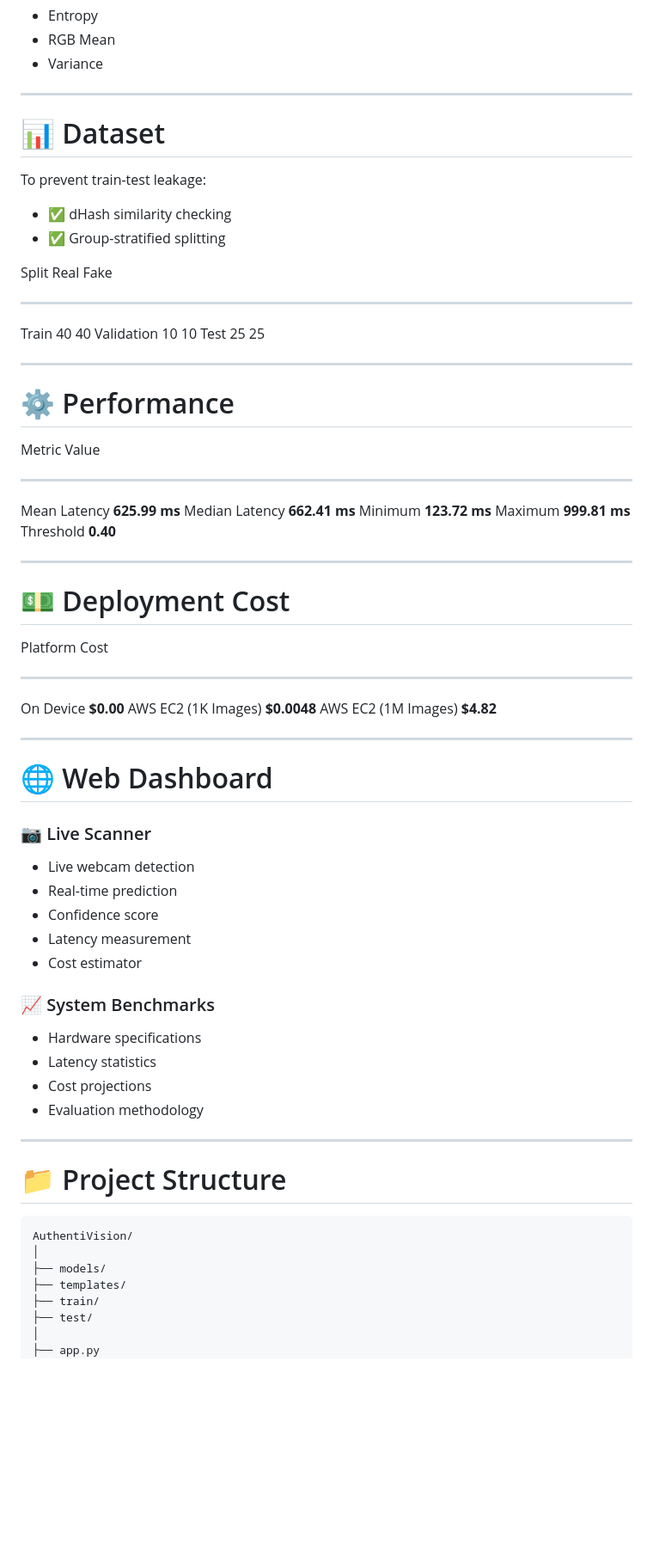
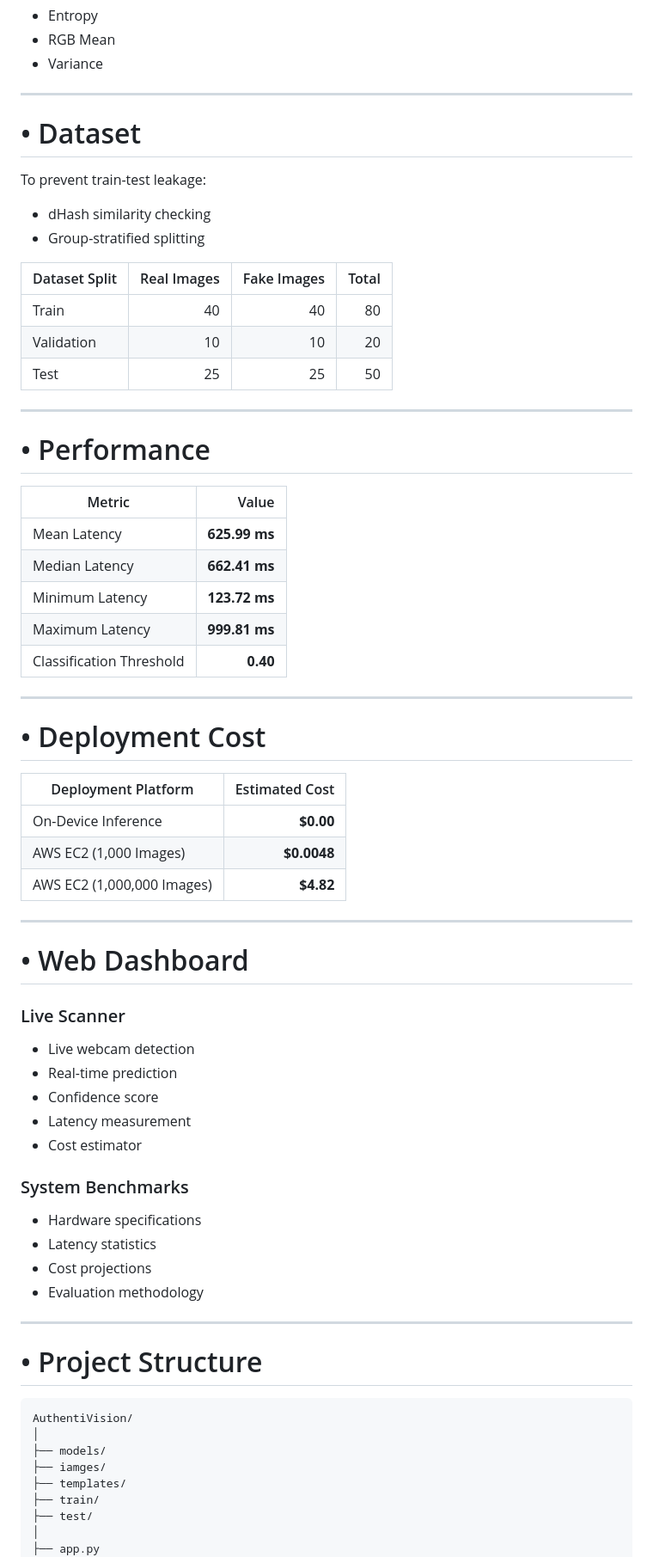
Before and after one commit to Saumya1517/FakeImageProject, a Markdown page: README.md, the part around one of its changes. Shown at 86% size. GitHub-like rendering; blank space fills up the shorter version.

````diff
--- a/README.md
+++ b/README.md
@@ -144,46 +149,46 @@ descriptors.
 
 ------------------------------------------------------------------------
 
-# 📊 Dataset
+# • Dataset
 
 To prevent train-test leakage:
 
--   ✅ dHash similarity checking
--   ✅ Group-stratified splitting
+-  dHash similarity checking
+-  Group-stratified splitting
 
-  Split          Real   Fake
-  ------------ ------ ------
-  Train            40     40
-  Validation       10     10
-  Test             25     25
+| Dataset Split | Real Images | Fake Images | Total |
+|---------------|------------:|------------:|------:|
+| Train         | 40          | 40          | 80    |
+| Validation    | 10          | 10          | 20    |
+| Test          | 25          | 25          | 50    |
 
 ------------------------------------------------------------------------
 
-# ⚙️ Performance
+# • Performance
 
-  Metric                     Value
-  ---------------- ---------------
-  Mean Latency       **625.99 ms**
-  Median Latency     **662.41 ms**
-  Minimum            **123.72 ms**
-  Maximum            **999.81 ms**
-  Threshold               **0.40**
+| Metric | Value |
+|--------|------:|
+| Mean Latency | **625.99 ms** |
+| Median Latency | **662.41 ms** |
+| Minimum Latency | **123.72 ms** |
+| Maximum Latency | **999.81 ms** |
+| Classification Threshold | **0.40** |
 
 ------------------------------------------------------------------------
 
-# 💵 Deployment Cost
+# • Deployment Cost
 
-  Platform                        Cost
-  --------------------- --------------
-  On Device                 **\$0.00**
-  AWS EC2 (1K Images)     **\$0.0048**
-  AWS EC2 (1M Images)       **\$4.82**
+| Deployment Platform | Estimated Cost |
+|---------------------|---------------:|
+| On-Device Inference | **$0.00** |
+| AWS EC2 (1,000 Images) | **$0.0048** |
+| AWS EC2 (1,000,000 Images) | **$4.82** |
 
 ------------------------------------------------------------------------
 
-# 🌐 Web Dashboard
+# • Web Dashboard
 
-### 📷 Live Scanner
+### Live Scanner
 
 -   Live webcam detection
 -   Real-time prediction
@@ -191,7 +196,7 @@ To prevent train-test leakage:
 -   Latency measurement
 -   Cost estimator
 
-### 📈 System Benchmarks
+### System Benchmarks
 
 -   Hardware specifications
 -   Latency statistics
@@ -200,12 +205,13 @@ To prevent train-test leakage:
 
 ------------------------------------------------------------------------
 
-# 📁 Project Structure
+# • Project Structure
 
 ``` text
 AuthentiVision/
 │
 ├── models/
+├── iamges/
 ├── templates/
 ├── train/
 ├── test/
````
Also changed, not shown: other parts of README.md (+54 -71 lines).
